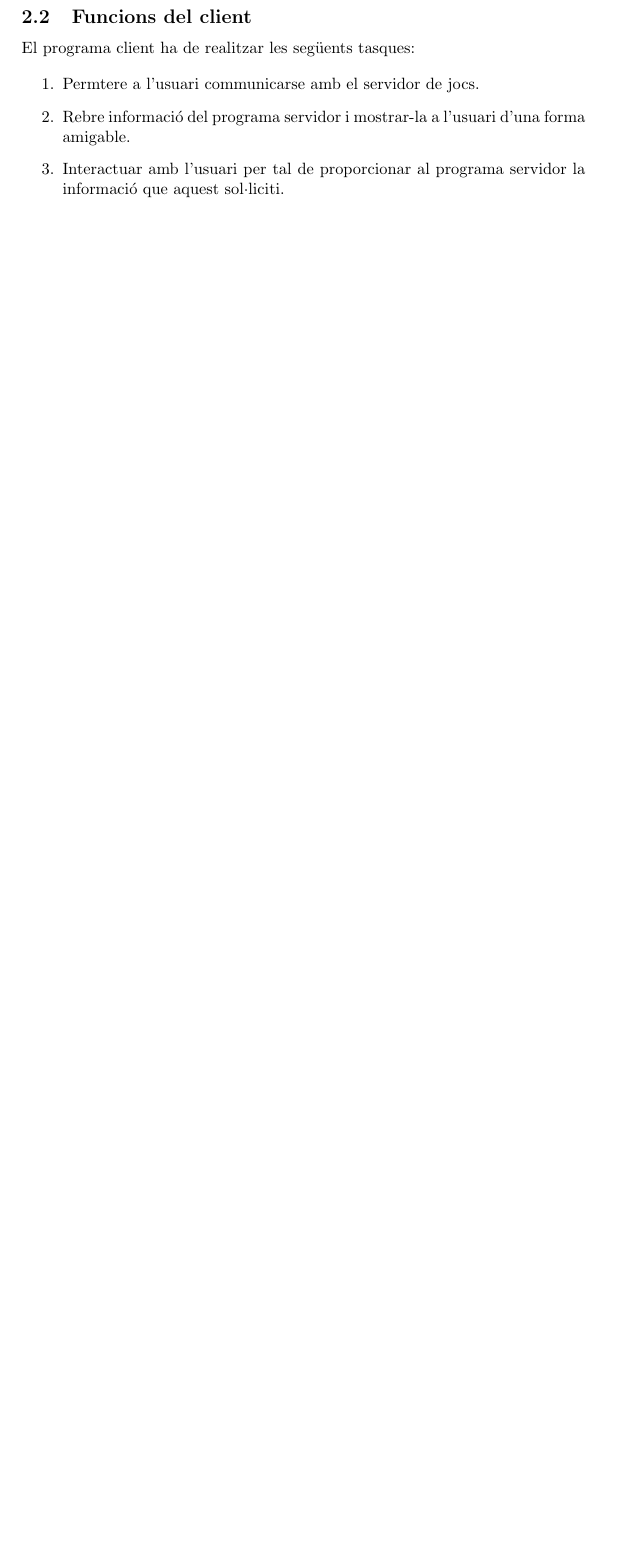
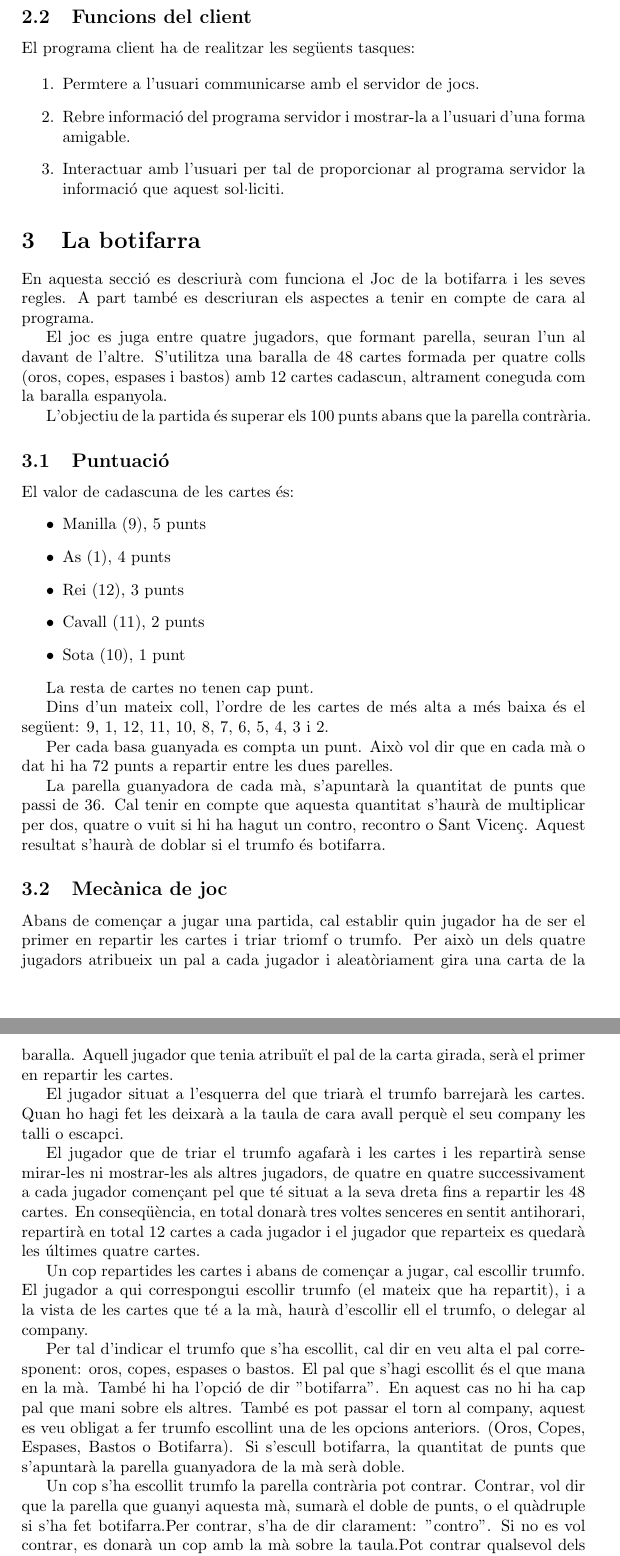
Before and after one commit to pokoli/memory, a LaTeX document (memoria.tex, which reads butifarra.tex): part of page 2 of 3 before the commit and two parts of pages 2 and 3 of 5 after it, the two joined at a grey line, cut so that both start at the same text, the shorter picture padded with empty space. Compiled offline with pdfLaTeX.

Commit message:
Added butifarra's rules and explanation

```diff
--- /dev/null
+++ b/butifarra.tex
@@ -0,0 +1,47 @@
+\section{La botifarra}
+
+En aquesta secció es descriurà com funciona el Joc de la botifarra i les seves regles. A part també es descriuran els aspectes a tenir en compte de cara al programa.
+
+
+El joc es juga entre quatre jugadors, que formant parella, seuran l'un al davant de l'altre. S'utilitza una baralla de 48 cartes formada per quatre colls (oros, copes, espases i bastos) amb 12 cartes cadascun, altrament coneguda com la baralla espanyola.
+
+
+L'objectiu de la partida és superar els 100 punts abans que la parella contrària.
+
+
+\subsection{Puntuació}
+
+El valor de cadascuna de les cartes és:
+\begin{itemize}
+	\item{Manilla (9), 5 punts}
+    \item{As (1), 4 punts}
+    \item{Rei (12), 3 punts}
+    \item{Cavall (11), 2 punts}
+    \item{Sota (10), 1 punt}
+\end{itemize}
+
+La resta de cartes no tenen cap punt.
+
+Dins d'un mateix coll, l'ordre de les cartes de més alta a més baixa és el següent: 9, 1, 12, 11, 10, 8, 7, 6, 5, 4, 3 i 2.
+
+Per cada basa guanyada es compta un punt. Això vol dir que en cada mà o dat hi ha 72 punts a repartir entre les dues parelles.
+
+La parella guanyadora de cada mà, s'apuntarà la quantitat de punts que passi de 36. Cal tenir en compte que aquesta quantitat s'haurà de multiplicar per dos, quatre o vuit si hi ha hagut un contro, recontro o Sant Vicenç. Aquest resultat s'haurà de doblar si el trumfo és botifarra.
+
+\subsection{Mecànica de joc}
+
+Abans de començar a jugar una partida, cal establir quin jugador ha de ser el primer en repartir les cartes i triar triomf o trumfo. Per això un dels quatre jugadors atribueix un pal a cada jugador i aleatòriament gira una carta de la baralla. Aquell jugador que tenia atribuït el pal de la carta girada, serà el primer en repartir les cartes.
+
+
+
+El jugador situat a l'esquerra del que triarà el trumfo barrejarà les cartes. Quan ho hagi fet les deixarà a la taula de cara avall perquè el seu company les talli o escapci.
+
+
+El jugador que de triar el trumfo agafarà i les cartes i les repartirà sense mirar-les ni mostrar-les als altres jugadors, de quatre en quatre successivament a cada jugador començant pel que té situat a la seva dreta fins a repartir les 48 cartes. En conseqüència, en total donarà tres voltes senceres en sentit antihorari, repartirà en total 12 cartes a cada jugador i el jugador que reparteix es quedarà les últimes quatre cartes.
+
+
+Un cop repartides les cartes i abans de començar a jugar, cal escollir trumfo. El jugador a qui correspongui escollir trumfo (el mateix que ha repartit), i a la vista de les cartes que té a la mà, haurà d'escollir ell el trumfo, o delegar al company.
+
+Per tal d'indicar el trumfo que s'ha escollit, cal dir en veu alta el pal corresponent: oros, copes, espases o bastos. El pal que s'hagi escollit és el que mana en la mà. També hi ha l'opció de dir "botifarra". En aquest cas no hi ha cap pal que mani sobre els altres. També es pot passar el torn al company, aquest es veu obligat a fer trumfo escollint una de les opcions anteriors. (Oros, Copes, Espases, Bastos o Botifarra). Si s'escull botifarra, la quantitat de punts que s'apuntarà la parella guanyadora de la mà serà doble.
+
+Un cop s'ha escollit trumfo la parella contrària pot contrar. Contrar, vol dir que la parella que guanyi aquesta mà, sumarà el doble de punts, o el quàdruple si s'ha fet botifarra.Per contrar, s'ha de dir clarament: "contro". Si no es vol contrar, es donarà un cop amb la mà sobre la taula.Pot contrar qualsevol dels jugadors de la parella que no ha fet trumfo. Només es pot contrar un cop a cada mà, és a dir, si un jugador ha contrat, el seu company ja no ho podrà fer.
```
Also changed, not shown: links.txt (added, +2 -0 lines), memoria.tex (+1 -0 lines), butifarra.tex (18 more changed lines).
